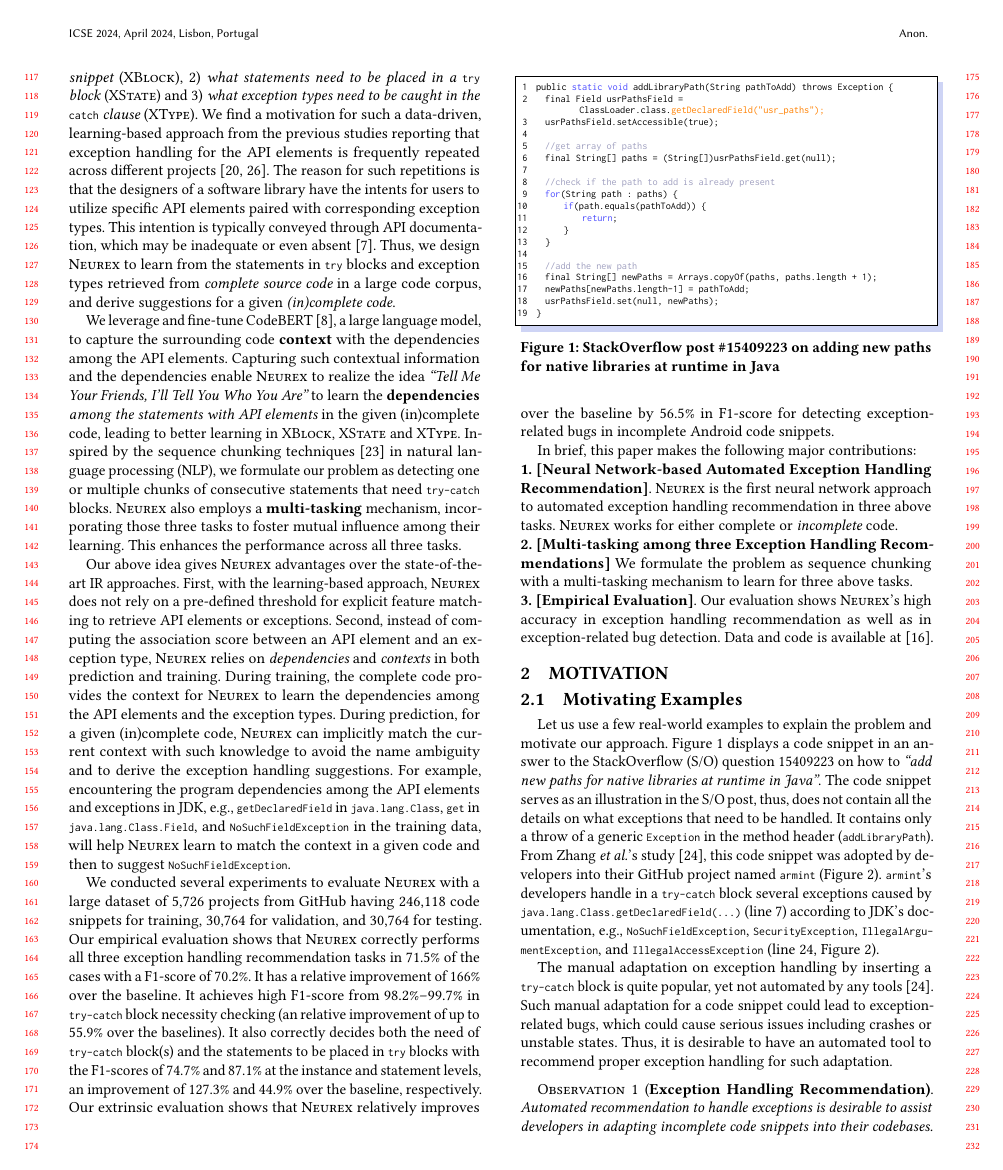
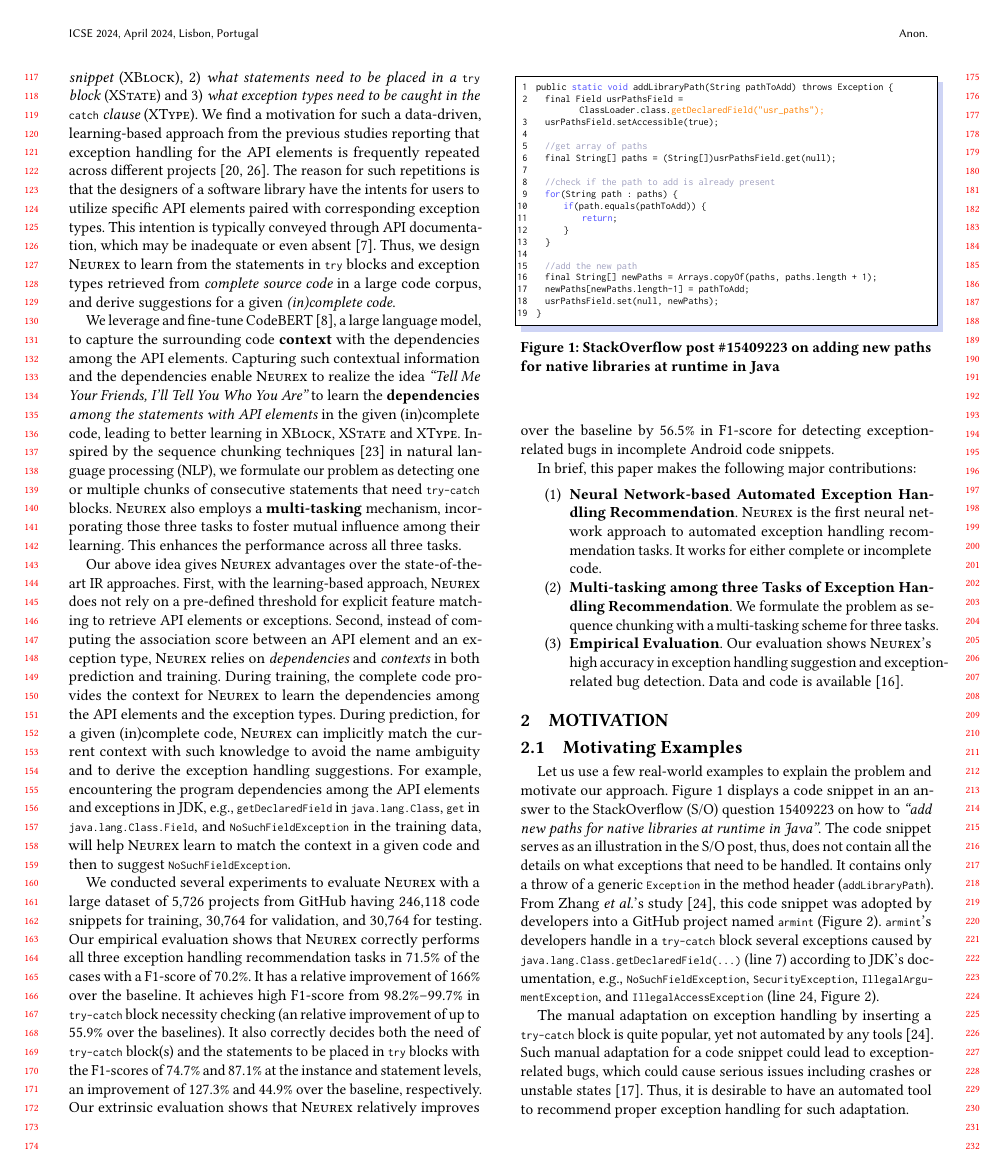
Before and after one commit to tien-n-nguyen/exception, a LaTeX paper (icse24.tex, which reads intro.tex, motiv.tex): page 2 of 12. Compiled offline with pdfLaTeX.

Commit message:
in-progress of motiv

```diff
--- a/intro.tex
+++ b/intro.tex
@@ -272,24 +272,37 @@ snippets.
 
 In brief, this paper makes the following major contributions:
 
-\noindent {\bf 1. [Neural Network-based Automated Exception Handling
-    Recommendation]}. {\tool} is the first neural network approach to
-automated exception handling recommendation in three above tasks.
-{\tool} works for either complete or {\em incomplete} code.
+\begin{enumerate}
 
-\noindent {\bf 2. [Multi-tasking among three Exception Handling
-    Recommendations]} We formulate the problem as sequence chunking
-with a multi-tasking mechanism to learn for three above tasks.
+\item {\bf Neural Network-based Automated Exception Handling
+  Recommendation}. {\tool} is the first neural network approach to
+  automated exception handling recommendation tasks.
+  It works for either complete or incomplete code.
 
-%  \noindent {\bf 2. [Graph Neural Network and Explainable AI (XAI)]} We
-%  leverage R-GCN to capture the program
-%  dependencies among API elements and exceptions and leverage XAI
-%  to derive the statements to be placed in a \code{try-catch} block.
+%\noindent {\bf 1. [Neural Network-based Automated Exception Handling
+%    Recommendation]}. {\tool} is the first neural network approach to
+%automated exception handling recommendation in three above tasks.
+%{\tool} works for either complete or incomplete code.
 
-  \noindent {\bf 3. [Empirical Evaluation]}. Our evaluation
-  shows {\tool}'s high accuracy in exception handling recommendation
-  as well as in exception-related bug detection. Data and code is
-  available at~\cite{neurex-website}.
+\item {\bf Multi-tasking among three Tasks of Exception Handling
+  Recommendation}. We formulate the problem as~sequence chunking
+  with a multi-tasking scheme for three~tasks.
 
+  %to learn the predictions for three above tasks.
+
+%\noindent {\bf 2. [Multi-tasking among three types of Exception Handling
+%    Recommendation]} We formulate the problem as sequence chunking
+%with a multi-tasking mechanism to learn for three above tasks.
+
+\item {\bf Empirical Evaluation}. Our evaluation shows {\tool}'s high
+  accuracy in exception handling suggestion and exception-related
+  bug detection. Data and code is available~\cite{neurex-website}.
+
+%  \noindent {\bf 3. [Empirical Evaluation]}. Our evaluation
+%  shows {\tool}'s high accuracy in exception handling recommendation
+%  as well as in exception-related bug detection. Data and code is
+%  available at~\cite{neurex-website}.
+
+\end{enumerate}
 
 %for exception blocks, statements, and types.
--- a/motiv.tex
+++ b/motiv.tex
@@ -15,7 +15,7 @@ post, thus, does not contain all the details on what exceptions that
 need to be handled. It contains only a throw of a generic
 \code{Exception} in the method header~(\code{addLibraryPath}). From
 Zhang {\em et al.}'s study~\cite{zhang-icse19}, this code snippet was
-adopted by developers into their GitHub project named \code{armint}
+adopted by developers into a GitHub project named \code{armint}
 (Figure~\ref{fig:example2}).~\code{armint}'s developers handle in a
 \code{try-catch} block several exceptions caused~by
 \code{java\-.lang\-.Class\-.get\-Declared\-Field(...)} (line 7)
@@ -35,7 +35,7 @@ The manual adaptation on exception handling by inserting a
 \code{try-catch} block is quite popular, yet not automated by any
 tools~\cite{zhang-icse19}. Such manual adaptation for a code snippet
 could lead to exception-related bugs, which could cause serious issues
-including crashes or unstable states.
+including crashes or unstable states~\cite{xrank-fse20}.
 %It is not trivial for developers to memorize what API methods could
 %cause exceptions and what exceptions need to be
 %handled~\cite{xrank-fse20}.
```
Also changed, not shown: example3.tex (+1 -1 lines), motiv.tex (14 more changed lines).
